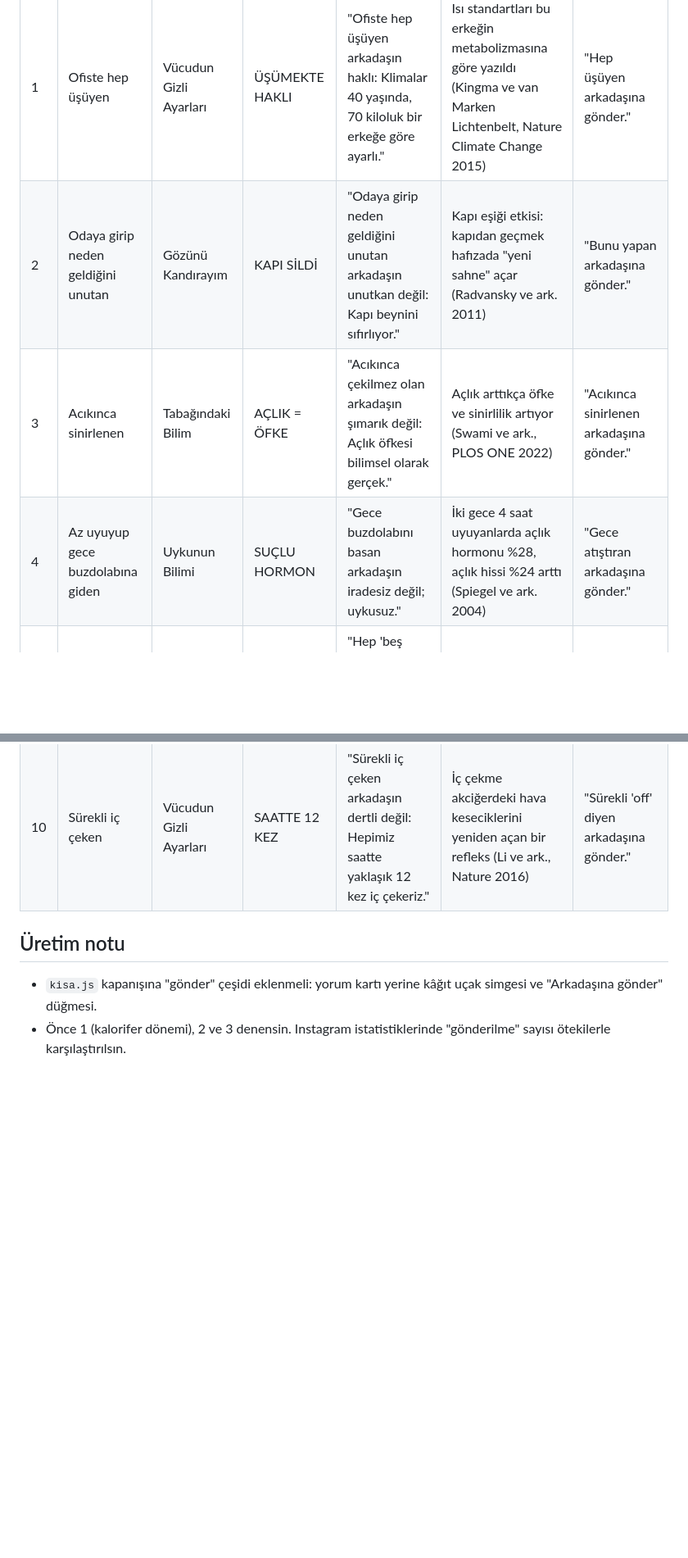
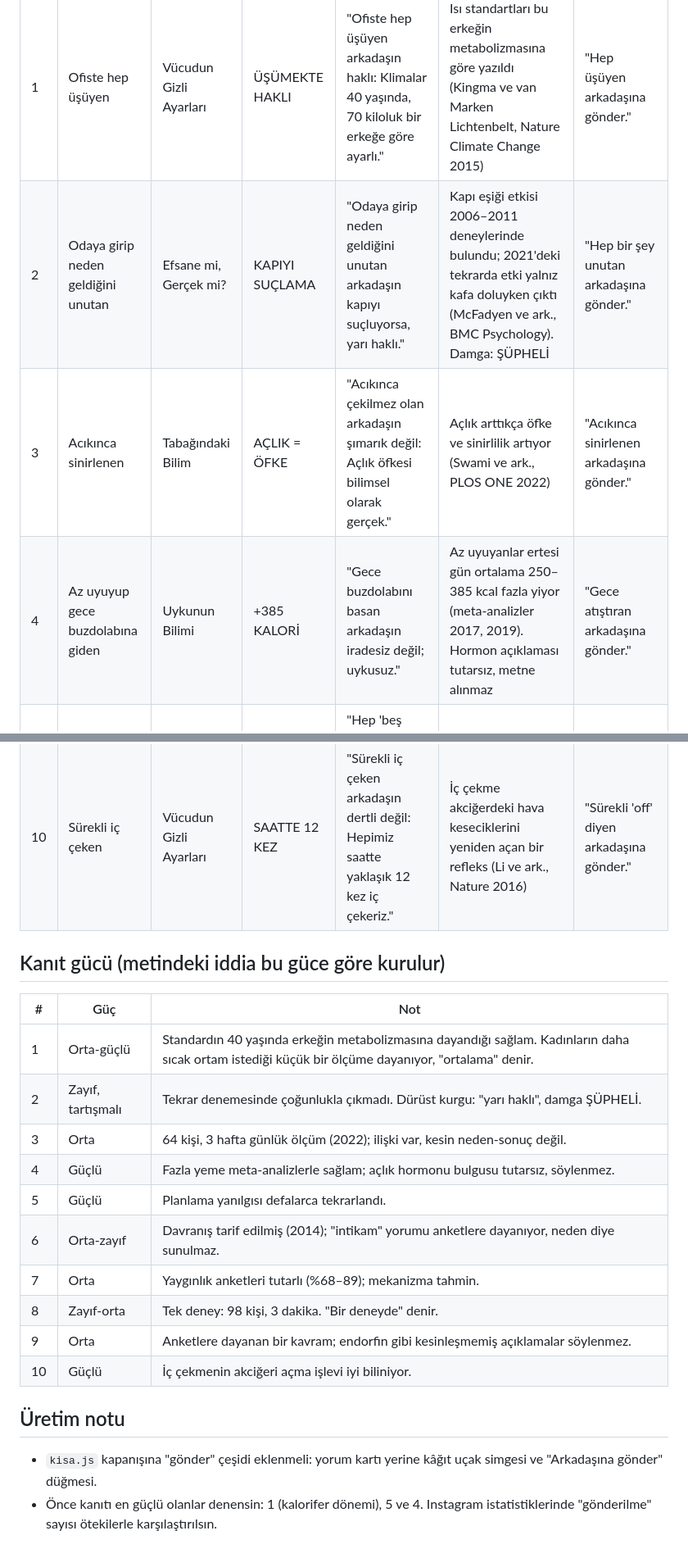
Before and after one commit to SelimSavas/skyde, a Markdown page: video/kisa/gonder-formati.md, 2 parts joined by grey strips. Shown at 82% size. GitHub-like rendering; blank space fills up the shorter version.

Commit message:
Gönder formatı: her konunun kanıt gücü; kapı ve uyku iddiaları kanıta göre düzeltildi
Co-Authored-By: Claude Opus 5.5 <noreply@anthropic.com>
Claude-Session: https://claude.ai/code/session_01WSoic3YdwcHhA17UJHt3Dv

```diff
--- a/video/kisa/gonder-formati.md
+++ b/video/kisa/gonder-formati.md
@@ -14,9 +14,9 @@ Amaç: İzleyici videoyu görünce aklına bir isim gelsin ve videoyu ona gönde
 | # | Kimin için | Seri | Ekran yazısı | Kanca | Ters köşe (bilim) | Çağrı |
 |---|---|---|---|---|---|---|
 | 1 | Ofiste hep üşüyen | Vücudun Gizli Ayarları | ÜŞÜMEKTE HAKLI | "Ofiste hep üşüyen arkadaşın haklı: Klimalar 40 yaşında, 70 kiloluk bir erkeğe göre ayarlı." | Isı standartları bu erkeğin metabolizmasına göre yazıldı (Kingma ve van Marken Lichtenbelt, Nature Climate Change 2015) | "Hep üşüyen arkadaşına gönder." |
-| 2 | Odaya girip neden geldiğini unutan | Gözünü Kandırayım | KAPI SİLDİ | "Odaya girip neden geldiğini unutan arkadaşın unutkan değil: Kapı beynini sıfırlıyor." | Kapı eşiği etkisi: kapıdan geçmek hafızada "yeni sahne" açar (Radvansky ve ark. 2011) | "Bunu yapan arkadaşına gönder." |
+| 2 | Odaya girip neden geldiğini unutan | Efsane mi, Gerçek mi? | KAPIYI SUÇLAMA | "Odaya girip neden geldiğini unutan arkadaşın kapıyı suçluyorsa, yarı haklı." | Kapı eşiği etkisi 2006–2011 deneylerinde bulundu; 2021'deki tekrarda etki yalnız kafa doluyken çıktı (McFadyen ve ark., BMC Psychology). Damga: ŞÜPHELİ | "Hep bir şey unutan arkadaşına gönder." |
 | 3 | Acıkınca sinirlenen | Tabağındaki Bilim | AÇLIK = ÖFKE | "Acıkınca çekilmez olan arkadaşın şımarık değil: Açlık öfkesi bilimsel olarak gerçek." | Açlık arttıkça öfke ve sinirlilik artıyor (Swami ve ark., PLOS ONE 2022) | "Acıkınca sinirlenen arkadaşına gönder." |
-| 4 | Az uyuyup gece buzdolabına giden | Uykunun Bilimi | SUÇLU HORMON | "Gece buzdolabını basan arkadaşın iradesiz değil; uykusuz." | İki gece 4 saat uyuyanlarda açlık hormonu %28, açlık hissi %24 arttı (Spiegel ve ark. 2004) | "Gece atıştıran arkadaşına gönder." |
+| 4 | Az uyuyup gece buzdolabına giden | Uykunun Bilimi | +385 KALORİ | "Gece buzdolabını basan arkadaşın iradesiz değil; uykusuz." | Az uyuyanlar ertesi gün ortalama 250–385 kcal fazla yiyor (meta-analizler 2017, 2019). Hormon açıklaması tutarsız, metne alınmaz | "Gece atıştıran arkadaşına gönder." |
 | 5 | Hep "beş dakikaya oradayım" diyen | Kanal geneli | YALAN DEĞİL | "Hep 'beş dakikaya oradayım' diyen arkadaşın yalan söylemiyor; beyni süreyi yanlış hesaplıyor." | Planlama yanılgısı: öğrenciler tezlerini 34 günde bitireceğini sandı, 56 günde bitirdi (Buehler ve ark. 1994) | "Hep geç kalan arkadaşına gönder." |
 | 6 | Gece 2'ye kadar telefona bakan | Uykunun Bilimi | GÜNÜ GERİ ALIYOR | "Gece 2'ye kadar telefona bakan arkadaşın, gününü geri almaya çalışıyor." | Yatma vaktini erteleme: yorgun olduğu hâlde kendine zaman çalma (Kroese ve ark. 2014) | "Gece yatmayan arkadaşına gönder." |
 | 7 | Telefon titredi sanan | Cebindeki Bilim | TİTREŞİM YOKTU | "Cebinde telefon titredi sandın ama titremedi: Öğrencilerin %89'u bunu yaşıyor." | Hayalet titreşim: beyin bekleneni duyar (Drouin ve ark. 2012) | "Telefondan kopamayan arkadaşına gönder." |
@@ -24,6 +24,20 @@ Amaç: İzleyici videoyu görünce aklına bir isim gelsin ve videoyu ona gönde
 | 9 | Acıya bayılan | Tabağındaki Bilim | ZARARSIZ KORKU | "Acıya bayılan arkadaşın aslında küçük bir korku filmi izliyor." | "Zararsız mazoşizm": beden tehlike sanır, beyin güvende olduğunu bilir ve zevk alır (Rozin ve ark. 2013) | "İsotsuz yemeyen arkadaşına gönder." |
 | 10 | Sürekli iç çeken | Vücudun Gizli Ayarları | SAATTE 12 KEZ | "Sürekli iç çeken arkadaşın dertli değil: Hepimiz saatte yaklaşık 12 kez iç çekeriz." | İç çekme akciğerdeki hava keseciklerini yeniden açan bir refleks (Li ve ark., Nature 2016) | "Sürekli 'off' diyen arkadaşına gönder." |
 
+## Kanıt gücü (metindeki iddia bu güce göre kurulur)
+| # | Güç | Not |
+|---|---|---|
+| 1 | Orta-güçlü | Standardın 40 yaşında erkeğin metabolizmasına dayandığı sağlam. Kadınların daha sıcak ortam istediği küçük bir ölçüme dayanıyor, "ortalama" denir. |
+| 2 | Zayıf, tartışmalı | Tekrar denemesinde çoğunlukla çıkmadı. Dürüst kurgu: "yarı haklı", damga ŞÜPHELİ. |
+| 3 | Orta | 64 kişi, 3 hafta günlük ölçüm (2022); ilişki var, kesin neden-sonuç değil. |
+| 4 | Güçlü | Fazla yeme meta-analizlerle sağlam; açlık hormonu bulgusu tutarsız, söylenmez. |
+| 5 | Güçlü | Planlama yanılgısı defalarca tekrarlandı. |
+| 6 | Orta-zayıf | Davranış tarif edilmiş (2014); "intikam" yorumu anketlere dayanıyor, neden diye sunulmaz. |
+| 7 | Orta | Yaygınlık anketleri tutarlı (%68–89); mekanizma tahmin. |
+| 8 | Zayıf-orta | Tek deney: 98 kişi, 3 dakika. "Bir deneyde" denir. |
+| 9 | Orta | Anketlere dayanan bir kavram; endorfin gibi kesinleşmemiş açıklamalar söylenmez. |
+| 10 | Güçlü | İç çekmenin akciğeri açma işlevi iyi biliniyor. |
+
 ## Üretim notu
 - `kisa.js` kapanışına "gönder" çeşidi eklenmeli: yorum kartı yerine kâğıt uçak simgesi ve "Arkadaşına gönder" düğmesi.
-- Önce 1 (kalorifer dönemi), 2 ve 3 denensin. Instagram istatistiklerinde "gönderilme" sayısı ötekilerle karşılaştırılsın.
+- Önce kanıtı en güçlü olanlar denensin: 1 (kalorifer dönemi), 5 ve 4. Instagram istatistiklerinde "gönderilme" sayısı ötekilerle karşılaştırılsın.
```
